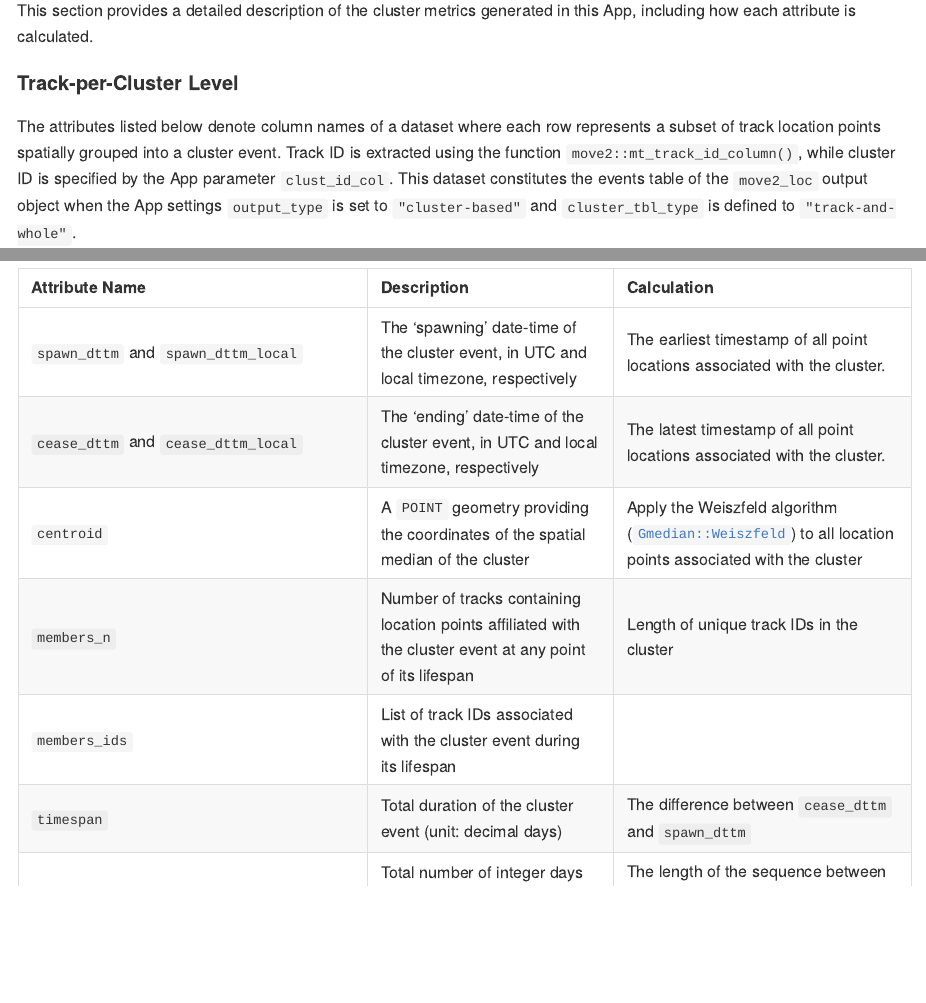
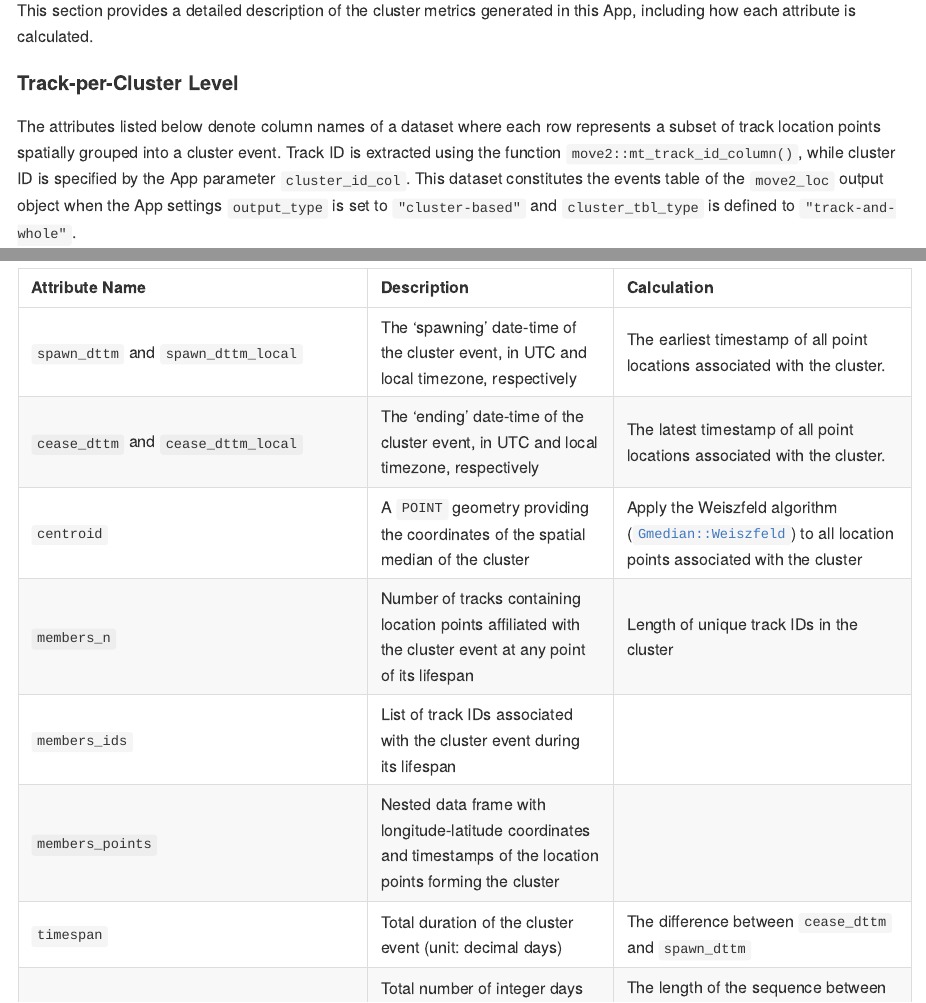
Before and after one commit to dmpstats/Generate_Avian_Cluster_Metrics, a Quarto document (README.qmd): the page in a window 1100 px wide, from 2310 px down, and a second part further down, joined at a grey line. The pictures show the output file README.md that the author committed with the source, drawn offline in the style of GitHub.

Commit message:
updating doc with new 'members_points' column

````diff
--- a/README.qmd
+++ b/README.qmd
@@ -144,7 +144,7 @@ clust_tbl_names <- mt_track_data(out) |>
 
 #### Track-per-Cluster Level
 
-The attributes listed below denote column names of a dataset where each row represents a subset of track location points spatially grouped into a cluster event. Track ID is extracted using the function `move2::mt_track_id_column()`, while cluster ID is specified by the App parameter `clust_id_col`. This dataset constitutes the events table of the `move2_loc` output object when the App settings `output_type` is set to `"cluster-based"` and `cluster_tbl_type` is defined to `"track-and-whole"`.
+The attributes listed below denote column names of a dataset where each row represents a subset of track location points spatially grouped into a cluster event. Track ID is extracted using the function `move2::mt_track_id_column()`, while cluster ID is specified by the App parameter `cluster_id_col`. This dataset constitutes the events table of the `move2_loc` output object when the App settings `output_type` is set to `"cluster-based"` and `cluster_tbl_type` is defined to `"track-and-whole"`.
 
 ```{r}
 #| include: false
@@ -283,7 +283,7 @@ symdiff(track_clust_tbl_names, track_clust_details_names)
 
 #### Whole-Cluster Level
 
-Attributes specified table below are column names of the whole-cluster metrics dataset generated during the App's calculations. Each row represents the properties of a cluster event, which can comprise one or multiple tracks at any given time during the cluster's existence. Cluster IDs are provided in the input data column specified by App parameter `clust_id_col`. The rendering of these metrics in the App's output is defined by settings `output_type` and `cluster_tbl_type`:
+Attributes specified table below are column names of the whole-cluster metrics dataset generated during the App's calculations. Each row represents the properties of a cluster event, which can comprise one or multiple tracks at any given time during the cluster's existence. Cluster IDs are provided in the input data column specified by App parameter `cluster_id_col`. The rendering of these metrics in the App's output is defined by settings `output_type` and `cluster_tbl_type`:
 
   - if `output_type` is set to `"cluster-based"`, whole-cluster metrics are provided as a dedicated table, with its placement in the `move2_loc` output object determined by the `cluster_tbl_type` setting:
 
@@ -320,6 +320,10 @@ clust_details <- list(
   ),
   "`members_ids`" = tibble(
     Description = "List of track IDs associated with the cluster event during its lifespan",
+    Calculation = ""
+  ),
+    "`members_points`" = tibble(
+    Description = "Nested data frame with longitude-latitude coordinates and timestamps of the location points forming the cluster",
     Calculation = ""
   ),
   "`timespan`" = tibble(
````
Also changed, not shown: README.md, doc/clust_details.rds, doc/track_clust_details.rds.
